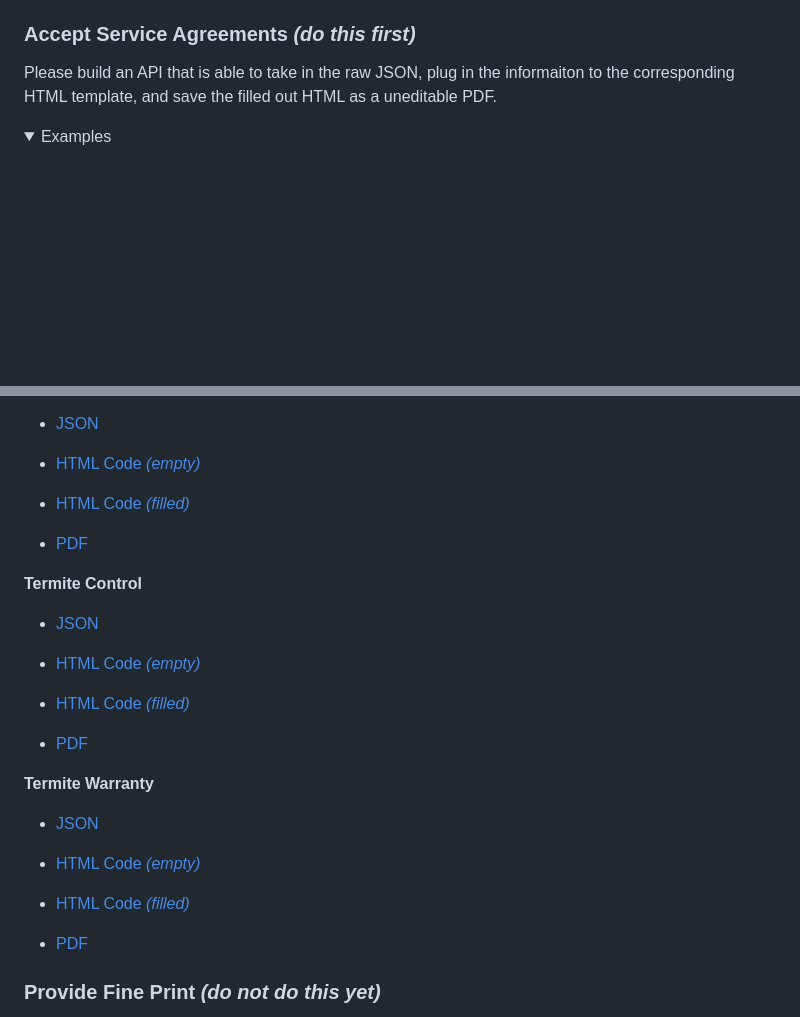
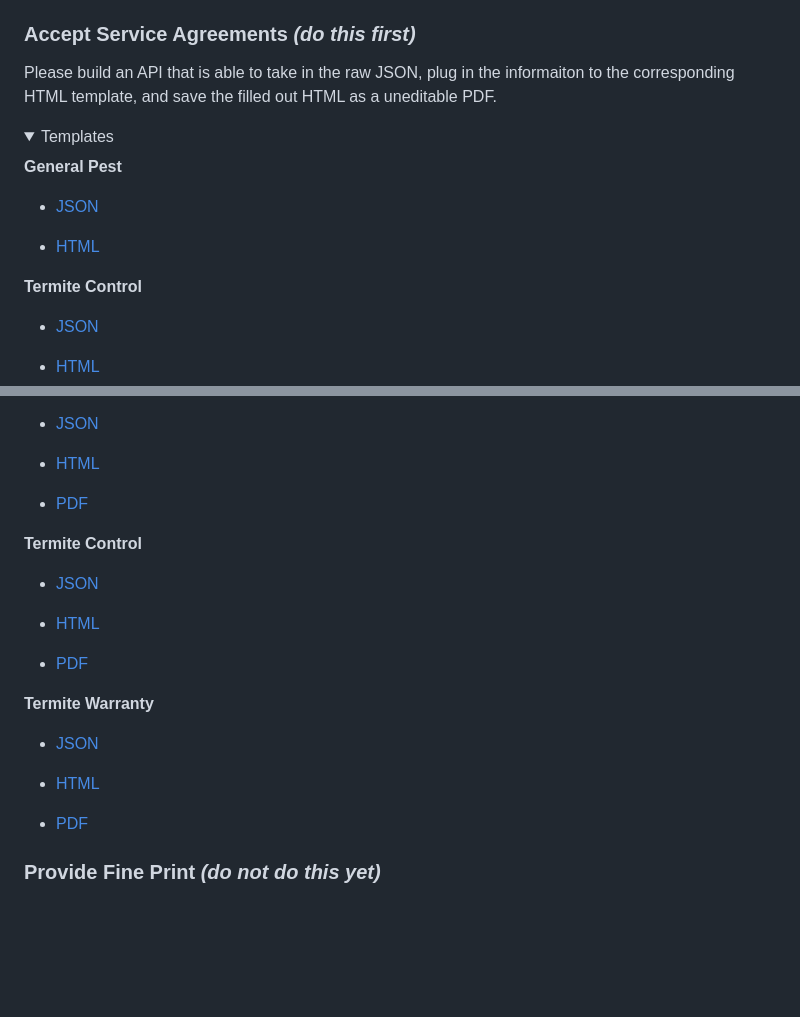
Before and after one commit to DexterBulwark/VirtualServiceAgreements, a Markdown page: README.md, 2 parts joined by grey strips. Rendered like a GitHub page; folded sections open; blank space fills up the shorter version.

Commit message:
rearranged examples

```diff
--- a/README.md
+++ b/README.md
@@ -114,4 +114,17 @@ All times should be in UTC time. The one exception being the `intialServiceDate`
 Please build an API that is able to take in the raw JSON, plug in the informaiton to the corresponding HTML template, and save the filled out HTML as a uneditable PDF.
 
 <details>
-<summary>Examples</summary>
+<summary>Templates</summary>
+
+**General Pest**
+
+- [JSON](https://github.com/DexterBulwark/VirtualServiceAgreements/blob/main/receiveAgreements/json/templates/general_pest.json)
+
+- [HTML](https://github.com/DexterBulwark/VirtualServiceAgreements/blob/main/receiveAgreements/html/templates/generalPest.html)
+
+**Termite Control**
+
+- [JSON](https://github.com/DexterBulwark/VirtualServiceAgreements/blob/main/receiveAgreements/json/templates/termite_control.json)
+
+- [HTML](https://github.com/DexterBulwark/VirtualServiceAgreements/blob/main/receiveAgreements/html/templates/termiteControl.html)
+
@@ -120,9 +145,7 @@ Please build an API that is able to take in the raw JSON, plug in the informaito
 
 - [JSON](https://github.com/DexterBulwark/VirtualServiceAgreements/blob/main/receiveAgreements/json/examples/general_pest.json)
 
-- [HTML Code *(empty)*](https://github.com/DexterBulwark/VirtualServiceAgreements/blob/main/receiveAgreements/html/templates/generalPest.html)
-
-- [HTML Code *(filled)*](https://github.com/DexterBulwark/VirtualServiceAgreements/blob/main/receiveAgreements/html/examples/generalPest.html)
+- [HTML](https://github.com/DexterBulwark/VirtualServiceAgreements/blob/main/receiveAgreements/html/examples/generalPest.html)
 
 - [PDF](https://github.com/DexterBulwark/VirtualServiceAgreements/blob/main/receiveAgreements/html/examples/pdfExamples/generalPest.pdf)
 
@@ -130,9 +153,7 @@ Please build an API that is able to take in the raw JSON, plug in the informaito
 
 - [JSON](https://github.com/DexterBulwark/VirtualServiceAgreements/blob/main/receiveAgreements/json/examples/termite_control.json)
 
-- [HTML Code *(empty)*](https://github.com/DexterBulwark/VirtualServiceAgreements/blob/main/receiveAgreements/html/templates/termiteControl.html)
-
-- [HTML Code *(filled)*](https://github.com/DexterBulwark/VirtualServiceAgreements/blob/main/receiveAgreements/html/examples/termiteControl.html)
+- [HTML](https://github.com/DexterBulwark/VirtualServiceAgreements/blob/main/receiveAgreements/html/examples/termiteControl.html)
 
 - [PDF](https://github.com/DexterBulwark/VirtualServiceAgreements/blob/main/receiveAgreements/html/examples/pdfExamples/termiteControl.pdf)
 
@@ -140,13 +161,12 @@ Please build an API that is able to take in the raw JSON, plug in the informaito
 
 - [JSON](https://github.com/DexterBulwark/VirtualServiceAgreements/blob/main/receiveAgreements/json/examples/termite_warranty.json)
 
-- [HTML Code _(empty)_](https://github.com/DexterBulwark/VirtualServiceAgreements/blob/main/receiveAgreements/html/templates/termiteWarranty.html)
-
-- [HTML Code _(filled)_](https://github.com/DexterBulwark/VirtualServiceAgreements/blob/main/receiveAgreements/html/examples/termiteWarranty.html)
+- [HTML](https://github.com/DexterBulwark/VirtualServiceAgreements/blob/main/receiveAgreements/html/examples/termiteWarranty.html)
 
 - [PDF](https://github.com/DexterBulwark/VirtualServiceAgreements/blob/main/receiveAgreements/html/examples/pdfExamples/termiteWarranty.pdf)
 
 </details>
+
 
 ### Provide Fine Print ***(do not do this yet)***
 
```
Also changed, not shown: other parts of README.md (+12 -0 lines).
